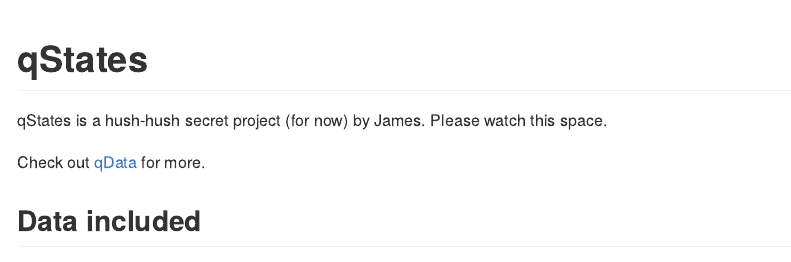
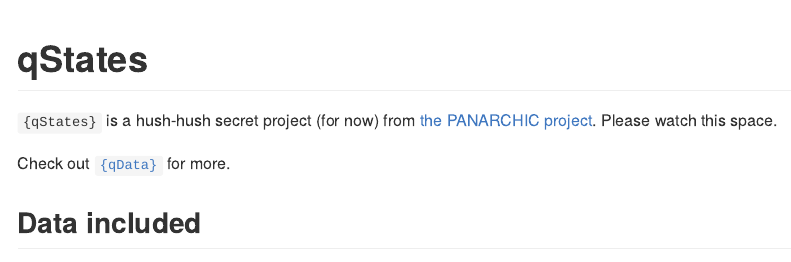
Before and after one commit to globalgov/manystates, an R Markdown document (README.Rmd): the page in a window 1100 px wide, from its top. Rendered offline with R 4.5, knitr and Pandoc, with nearby package versions; both versions are drawn in the output format of the newer one; some code elsewhere in the file could not run offline.

Commit message:
Added a few more links to the README

```diff
--- a/README.Rmd
+++ b/README.Rmd
@@ -1,9 +1,12 @@
+---
+output: github_document
+---
 # qStates
 
-qStates is a hush-hush secret project (for now) by James.
+`{qStates}` is a hush-hush secret project (for now) from [the PANARCHIC project](www.panarchic.ch).
 Please watch this space.
 
-Check out [qData](https://github.com/globalgov/qData) for more.
+Check out [`{qData}`](https://github.com/globalgov/qData) for more.
 
 ## Data included
 
```
Also changed, not shown: README.Rmd (2 more changed lines).
